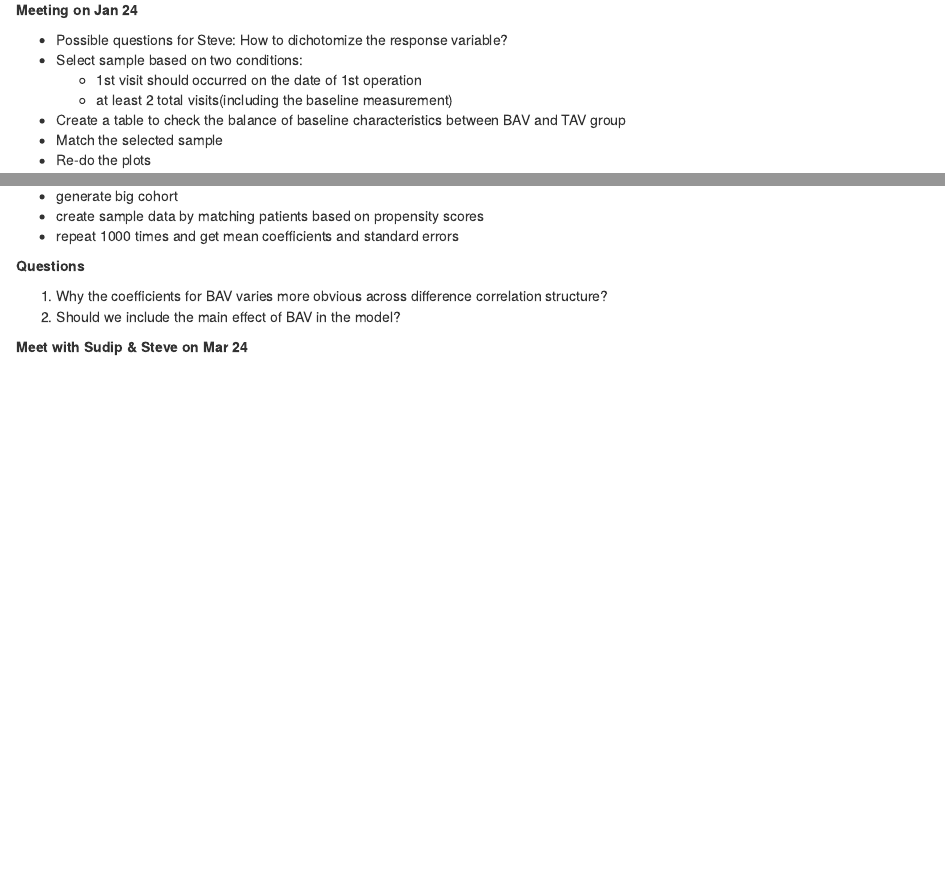
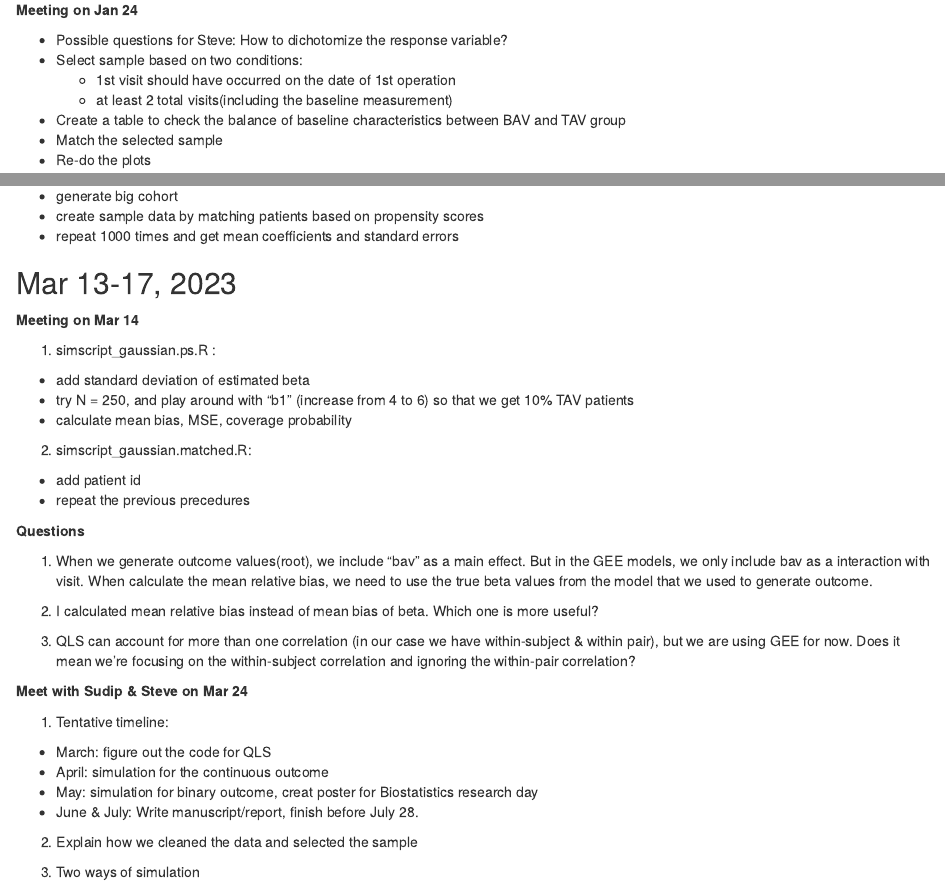
Before and after one commit to ayamitani/gee_matchedlong2022, an R Markdown document (weekly_summary.Rmd): the page in a window 1100 px wide, from 7590 px down, and a second part further down, joined at a grey line. Rendered offline with R 4.5, knitr and Pandoc, with nearby package versions.

Commit message:
Mar 13-17, 2023 update

```diff
--- a/weekly_summary.Rmd
+++ b/weekly_summary.Rmd
@@ -337,7 +337,7 @@ b) Why the scale parameter becomes 1.01 instead of 1 when only included 20 subje
 
 * Possible questions for Steve: How to dichotomize the response variable?
 * Select sample based on two conditions:
-  + 1st visit should occurred on the date of 1st operation
+  + 1st visit should have occurred on the date of 1st operation
   + at least 2 total visits(including the baseline measurement)
 * Create a table to check the balance of baseline characteristics between BAV and TAV group
 * Match the selected sample
@@ -453,10 +453,37 @@ $$\sum_{i=1}^N [\alpha S_1 - (1+\alpha^2) S_2] $$
   + create sample data by matching patients based on propensity scores
   + repeat 1000 times and get mean coefficients and standard errors
 
+
+## Mar 13-17, 2023
+
+**Meeting on Mar 14**
+
+1. simscript_gaussian.ps.R :
+  + add standard deviation of estimated beta
+  + try N = 250, and play around with "b1" (increase from 4 to 6) so that we get 10% TAV patients
+  + calculate mean bias, MSE, coverage probability
+
+2. simscript_gaussian.matched.R:
+  + add patient id
+  + repeat the previous precedures
+
 **Questions**
 
-1. Why the coefficients for BAV varies more obvious across difference correlation structure?
-2. Should we include the main effect of BAV in the model?
+1. When we generate outcome values(root), we include "bav" as a main effect. But in the GEE models, we only include bav as a interaction with visit. When calculate the mean relative bias, we need to use the true beta values from the model that we used to generate outcome.
+
+2. I calculated mean relative bias instead of mean bias of beta. Which one is more useful?
+
+3. QLS can account for more than one correlation (in our case we have within-subject & within pair), but we are using GEE for now. Does it mean we're focusing on the within-subject correlation and ignoring the within-pair correlation?
 
 
 **Meet with Sudip & Steve on Mar 24**
+
+1. Tentative timeline:
+  + March: figure out the code for QLS
+  + April: simulation for the continuous outcome
+  + May: simulation for binary outcome, creat poster for Biostatistics research day
+  + June & July: Write manuscript/report, finish before July 28.
+
+2. Explain how we cleaned the data and selected the sample
+
+3. Two ways of simulation
```
